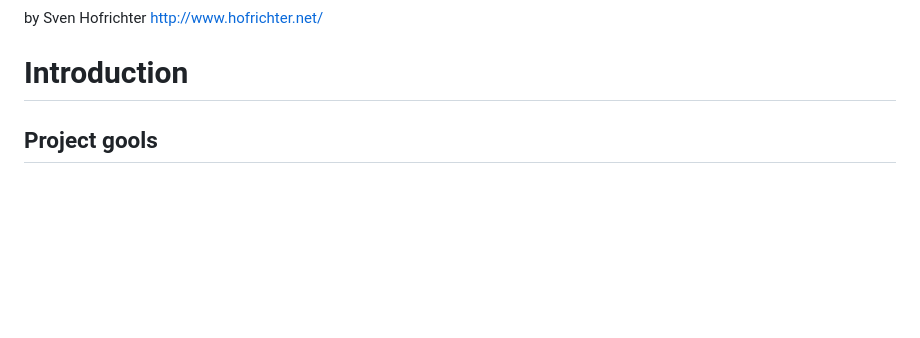
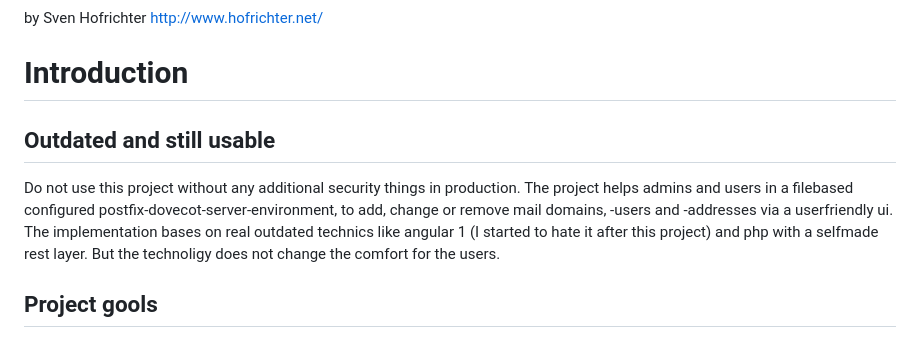
Before and after one commit to hofrichter/pdadmin, a Markdown page: Readme.md, the part around the change. GitHub-like rendering; blank space fills up the shorter version.

Commit message:
Readme.md aktualisiert

```diff
--- a/Readme.md
+++ b/Readme.md
@@ -5,6 +5,15 @@ by Sven Hofrichter
 <http://www.hofrichter.net/>
 
 # Introduction
+
+## Outdated and still usable
+
+Do not use this project without any additional security things in production.
+The project helps admins and users in a filebased configured postfix-dovecot-server-environment,
+to add, change or remove mail domains, -users and -addresses via a userfriendly ui.
+The implementation bases on real outdated technics like angular 1 (I started to hate it after this
+project) and php with a selfmade rest layer. But the technoligy does not change the comfort
+for the users.
 
 ## Project gools
 This tiny project was made to find some best practices for "sugarfree.im". The
```
